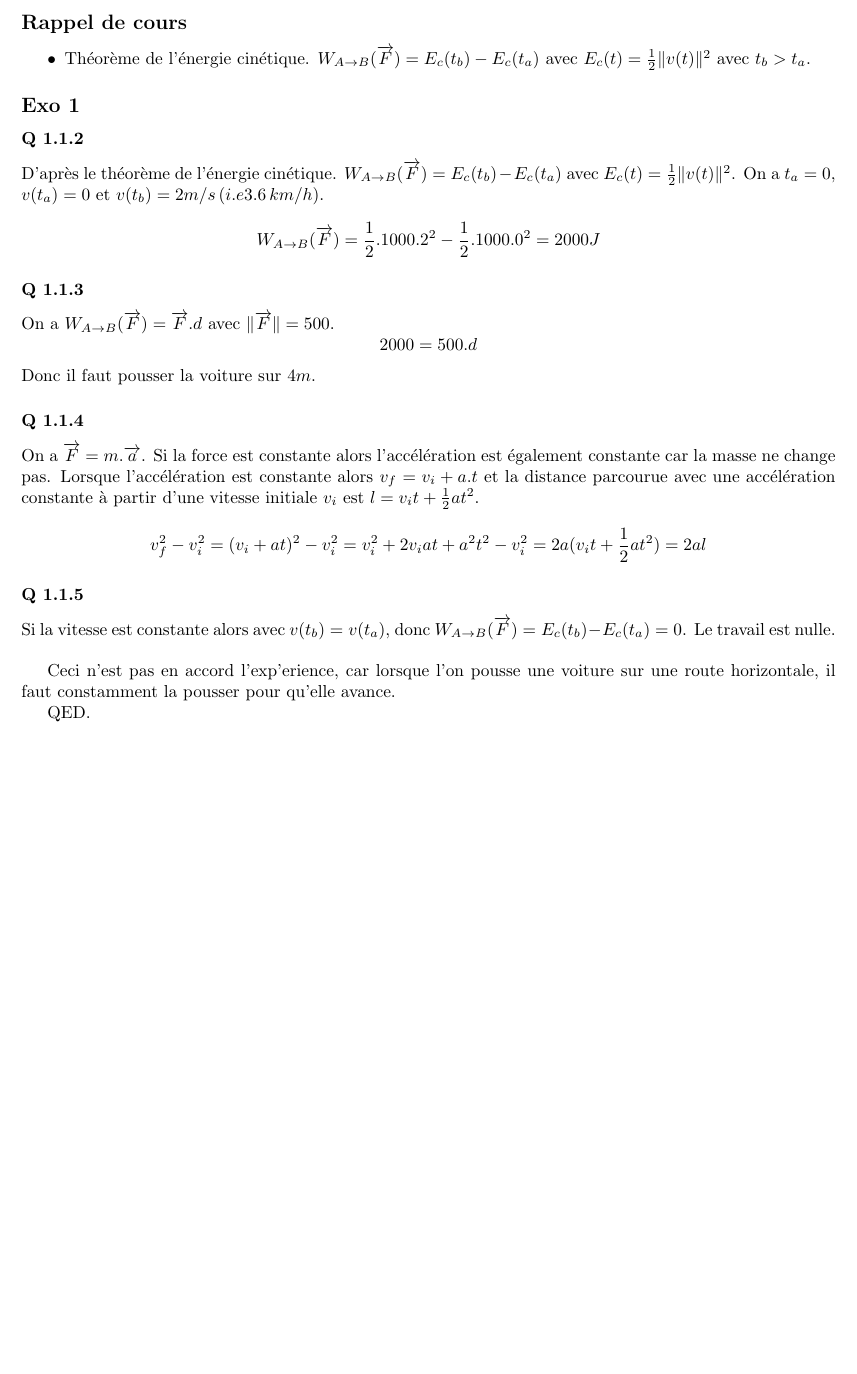
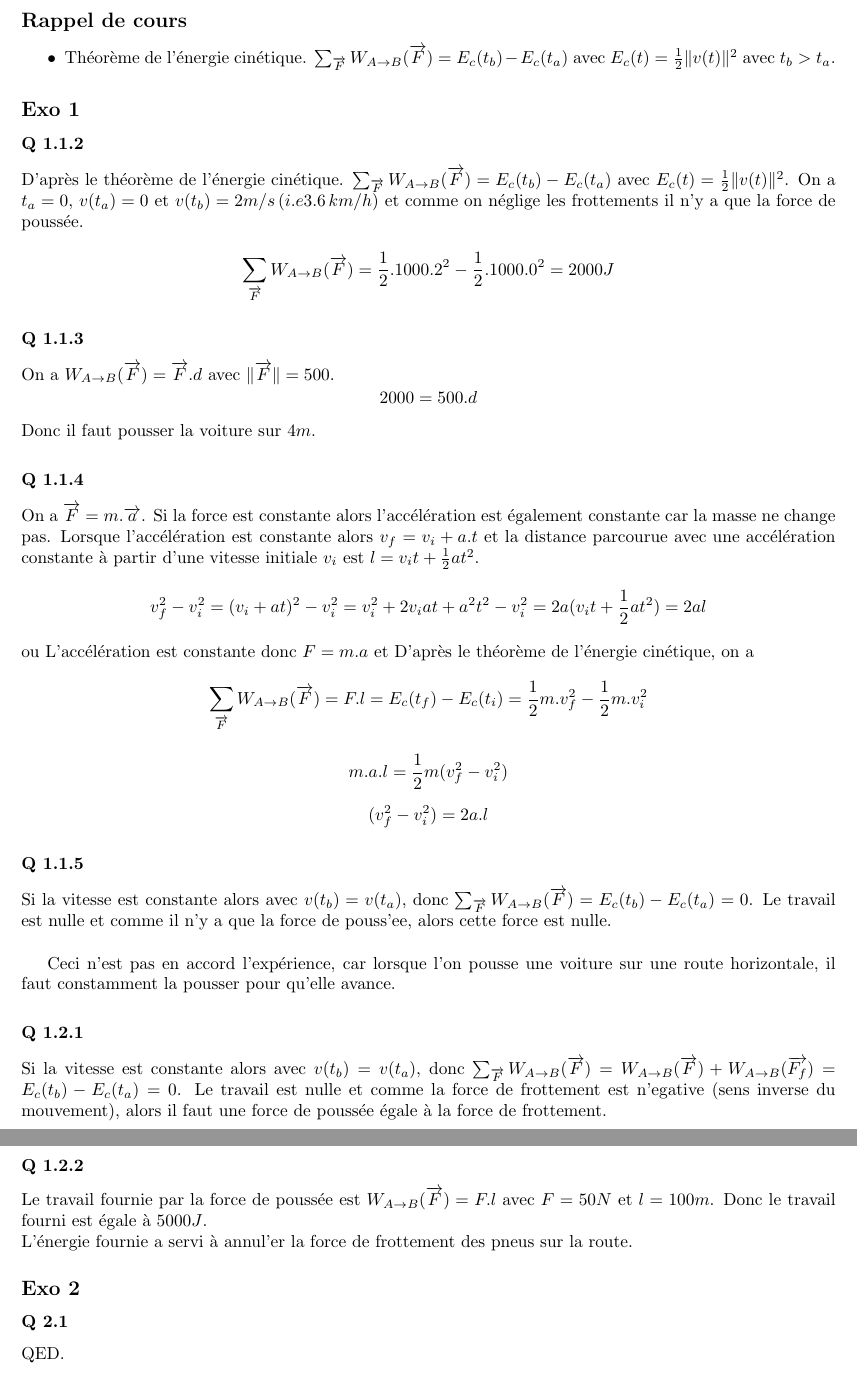
Before and after one commit to PAYRAULT/MPI, a LaTeX book (Phys_101/DM/Tutorial3_correction.tex): part of the page before the commit and two parts of pages 1 and 2 of 2 after it, the two joined at a grey line, cut so that both start at the same text, the shorter picture padded with empty space. Compiled offline with pdfLaTeX.

Commit message:
Phys101, tutorial3, exo 1 finished

```diff
--- a/Phys_101/DM/Tutorial3_correction.tex
+++ b/Phys_101/DM/Tutorial3_correction.tex
@@ -75,15 +75,15 @@
 
 \subsection*{Rappel de cours}
 \begin{itemize}
-\item Th\'eor\`eme de l'\'energie cin\'etique. $W_{A \to B}(\overrightarrow{F}) = E_c(t_b) - E_c(t_a)$ avec $E_c(t) = \frac{1}{2}\Vert v(t) \Vert^2$ avec $t_b>t_a$.
+\item Th\'eor\`eme de l'\'energie cin\'etique. $\sum_{\overrightarrow{F}} W_{A \to B}(\overrightarrow{F}) = E_c(t_b) - E_c(t_a)$ avec $E_c(t) = \frac{1}{2}\Vert v(t) \Vert^2$ avec $t_b>t_a$.
 \end{itemize}
 
 
 \subsection*{Exo 1}
 
 \subsubsection*{Q 1.1.2}
-D'apr\`es le th\'eor\`eme de l'\'energie cin\'etique. $W_{A \to B}(\overrightarrow{F}) = E_c(t_b) - E_c(t_a)$ avec $E_c(t) = \frac{1}{2}\Vert v(t) \Vert^2$. On a $t_a=0$, $v(t_a) = 0$ et $v(t_b) = 2m/s \,(i.e 3.6\, km/h)$.\\
-$$W_{A \to B}(\overrightarrow{F}) = \frac{1}{2}.1000.2^2 - \frac{1}{2}.1000.0^2 = 2000J$$
+D'apr\`es le th\'eor\`eme de l'\'energie cin\'etique. $\sum_{\overrightarrow{F}}W_{A \to B}(\overrightarrow{F}) = E_c(t_b) - E_c(t_a)$ avec $E_c(t) = \frac{1}{2}\Vert v(t) \Vert^2$. On a $t_a=0$, $v(t_a) = 0$ et $v(t_b) = 2m/s \,(i.e 3.6\, km/h)$ et comme on n\'eglige les frottements il n'y a que la force de pouss\'ee.\\
+$$\sum_{\overrightarrow{F}}W_{A \to B}(\overrightarrow{F}) = \frac{1}{2}.1000.2^2 - \frac{1}{2}.1000.0^2 = 2000J$$
 
 \subsubsection*{Q 1.1.3}
 On a $W_{A \to B}(\overrightarrow{F}) = \overrightarrow{F}.d$ avec $\Vert \overrightarrow{F} \Vert = 500$.
@@ -93,11 +93,27 @@ Donc il faut pousser la voiture sur $4m$.
 \subsubsection*{Q 1.1.4}
 On a $\overrightarrow{F} = m.\overrightarrow{a}$. Si la force est constante alors l'acc\'el\'eration est \'egalement constante car la masse ne change pas. Lorsque l'acc\'el\'eration est constante alors $v_f = v_i + a.t$ et la distance parcourue avec une acc\'el\'eration constante \`a partir d'une vitesse initiale $v_i$ est $l=v_it+\frac{1}{2}at^2$.
 $$v_f^2 - v_i^2 = (v_i + at)^2 - v_i^2 = v_i^2 + 2 v_iat + a^2t^2 - v_i^2 = 2a(v_it + \frac{1}{2}at^2) = 2al$$
+ou
+L'acc\'el\'eration est constante donc $F = m.a$ et D'apr\`es le th\'eor\`eme de l'\'energie cin\'etique, on a
+$$\sum_{\overrightarrow{F}}W_{A \to B}(\overrightarrow{F}) = F.l = E_c(t_f) - E_c(t_i) = \frac{1}{2}m.v_f^2 - \frac{1}{2}m.v_i^2$$
+$$m.a.l = \frac{1}{2}m(v_f^2 - v_i^2)$$
+$$(v_f^2 - v_i^2) = 2a.l$$
+
 
 \subsubsection*{Q 1.1.5}
-Si la vitesse est constante alors avec $v(t_b) = v(t_a)$, donc $W_{A \to B}(\overrightarrow{F}) = E_c(t_b) - E_c(t_a) = 0$. Le travail est nulle.\\
+Si la vitesse est constante alors avec $v(t_b) = v(t_a)$, donc $\sum_{\overrightarrow{F}}W_{A \to B}(\overrightarrow{F}) = E_c(t_b) - E_c(t_a) = 0$. Le travail est nulle et comme il n'y a que la force de pouss'ee, alors cette force est nulle.\\
 
-Ceci n'est pas en accord l'exp'erience, car lorsque l'on pousse une voiture sur une route horizontale, il faut constamment la pousser pour qu'elle avance.
+Ceci n'est pas en accord l'exp\'erience, car lorsque l'on pousse une voiture sur une route horizontale, il faut constamment la pousser pour qu'elle avance.
+
+\subsubsection*{Q 1.2.1}
+Si la vitesse est constante alors avec $v(t_b) = v(t_a)$, donc $\sum_{\overrightarrow{F}}W_{A \to B}(\overrightarrow{F}) = W_{A \to B}(\overrightarrow{F}) + W_{A \to B}(\overrightarrow{F_f}) = E_c(t_b) - E_c(t_a) = 0$. Le travail est nulle et comme la force de frottement est n'egative (sens inverse du mouvement), alors il faut une force de pouss\'ee \'egale \`a la force de frottement.\\
+
+\subsubsection*{Q 1.2.2}
+Le travail fournie par la force de pouss\'ee est $W_{A \to B}(\overrightarrow{F}) = F.l$ avec $F = 50N$ et $l=100m$. Donc le travail fourni est \'egale \`a $5000J$.\\
+L'\'energie fournie a servi \`a annul'er la force de frottement des pneus sur la route.
+
+\subsection*{Exo 2}
+\subsubsection*{Q 2.1}
 
 
 QED.
```
Also changed, not shown: Phys_101/DM/Tutorial3_correction.pdf.
